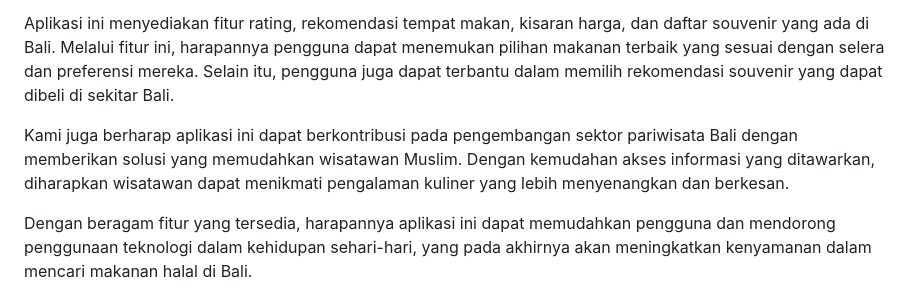
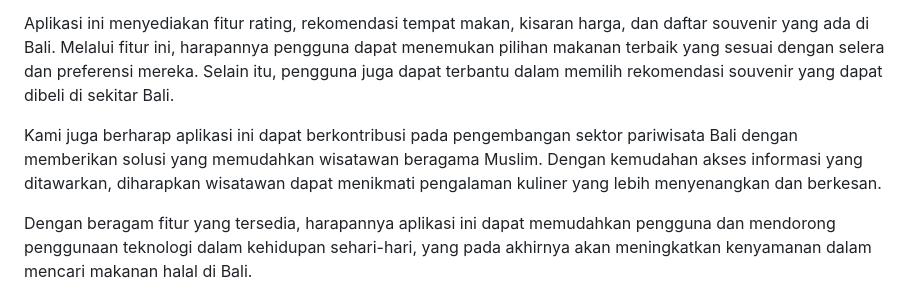
Before and after one commit to PBP2024-A10/TK-PAS, a Markdown page: README.md, the part around one of its changes. Drawn GitHub-style.

```diff
--- a/README.md
+++ b/README.md
@@ -20,7 +20,7 @@ Aplikasi `Ajengan Halal` hadir dengan harapan membawa dampak positif bagi masyar
 
 Aplikasi ini menyediakan fitur rating, rekomendasi tempat makan, kisaran harga, dan daftar souvenir yang ada di Bali. Melalui fitur ini, harapannya pengguna dapat menemukan pilihan makanan terbaik yang sesuai dengan selera dan preferensi mereka. Selain itu, pengguna juga dapat terbantu dalam memilih rekomendasi souvenir yang dapat dibeli di sekitar Bali.
 
-Kami juga berharap aplikasi ini dapat berkontribusi pada pengembangan sektor pariwisata Bali dengan memberikan solusi yang memudahkan wisatawan Muslim. Dengan kemudahan akses informasi yang ditawarkan, diharapkan wisatawan dapat menikmati pengalaman kuliner yang lebih menyenangkan dan berkesan.
+Kami juga berharap aplikasi ini dapat berkontribusi pada pengembangan sektor pariwisata Bali dengan memberikan solusi yang memudahkan wisatawan beragama Muslim. Dengan kemudahan akses informasi yang ditawarkan, diharapkan wisatawan dapat menikmati pengalaman kuliner yang lebih menyenangkan dan berkesan.
 
 Dengan beragam fitur yang tersedia, harapannya aplikasi ini dapat memudahkan pengguna dan mendorong penggunaan teknologi dalam kehidupan sehari-hari, yang pada akhirnya akan meningkatkan kenyamanan dalam mencari makanan halal di Bali.
 
```
Also changed, not shown: other parts of README.md (+0 -1 lines).
